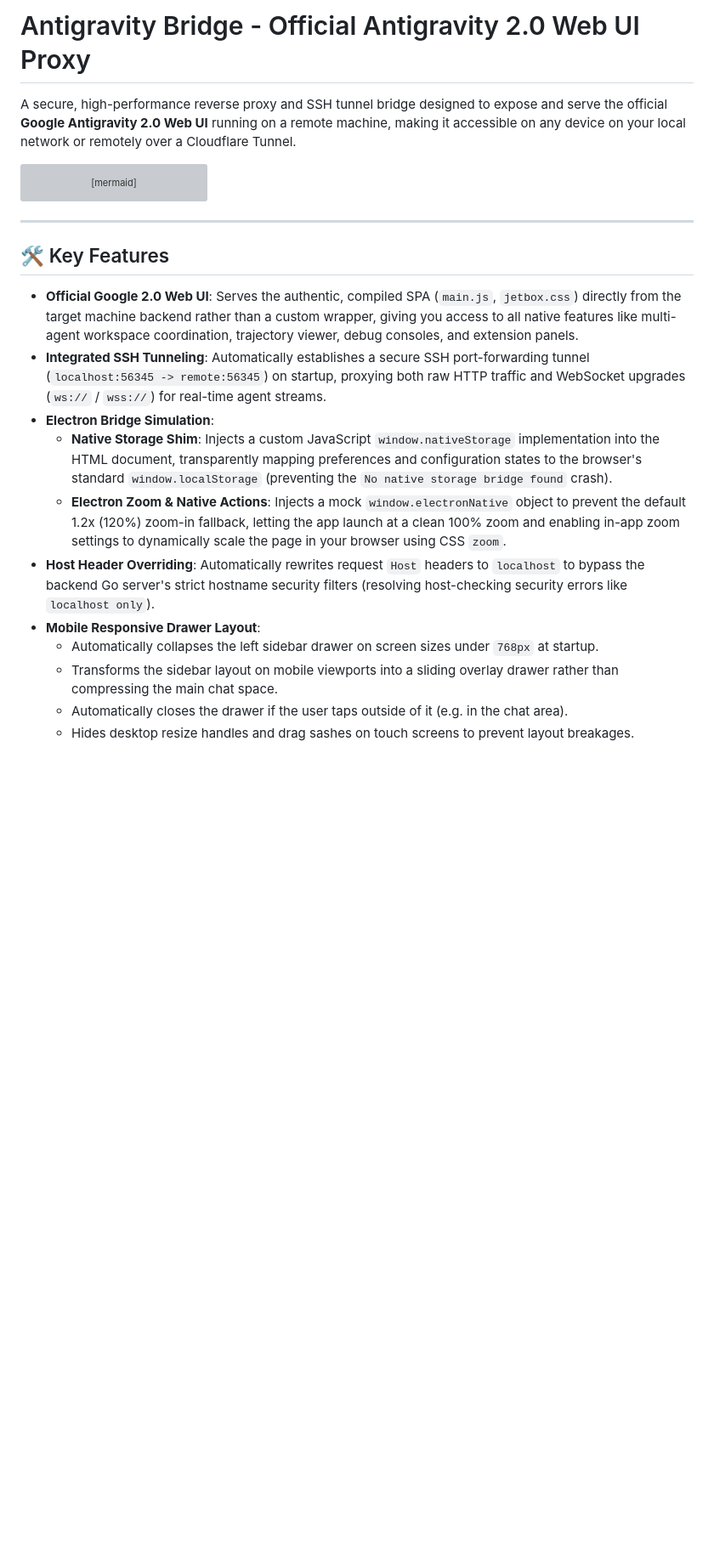
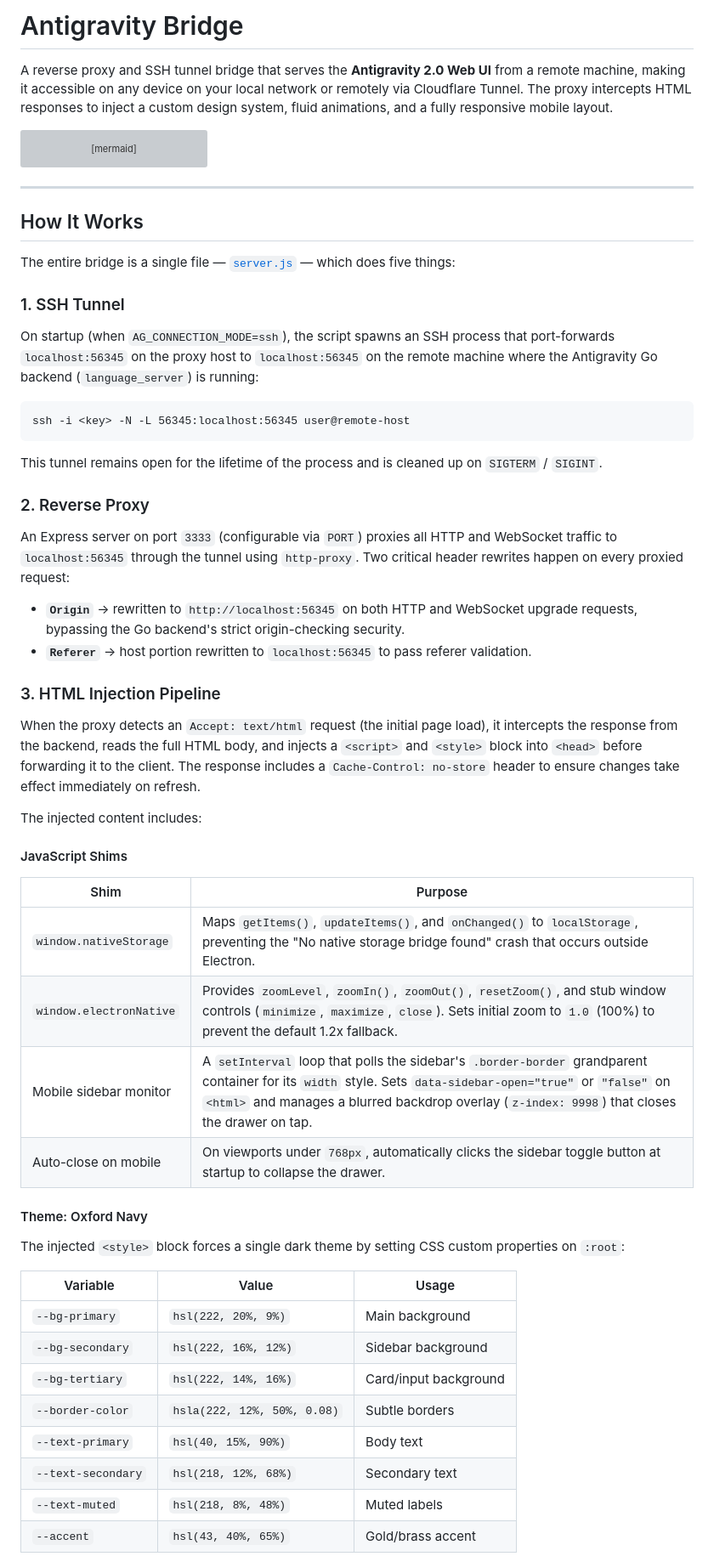
Before and after one commit to TheEmeryverse/antigravity-bridge, a Markdown page: README.md, the part around one of its changes. Shown at 85% size. Rendered like a GitHub page; blank space fills up the shorter version; grey boxes are pictures that could not be loaded.

Commit message:
docs: comprehensive README rewrite documenting full proxy architecture

````diff
--- a/README.md
+++ b/README.md
@@ -1,6 +1,6 @@
-# Antigravity Bridge - Official Antigravity 2.0 Web UI Proxy
+# Antigravity Bridge
 
-A secure, high-performance reverse proxy and SSH tunnel bridge designed to expose and serve the official **Google Antigravity 2.0 Web UI** running on a remote machine, making it accessible on any device on your local network or remotely over a Cloudflare Tunnel.
+A reverse proxy and SSH tunnel bridge that serves the **Antigravity 2.0 Web UI** from a remote machine, making it accessible on any device on your local network or remotely via Cloudflare Tunnel. The proxy intercepts HTML responses to inject a custom design system, fluid animations, and a fully responsive mobile layout.
 
 ```mermaid
 graph TD
@@ -20,16 +20,54 @@ graph TD
 
 ---
 
-## 🛠️ Key Features
+## How It Works
 
-* **Official Google 2.0 Web UI**: Serves the authentic, compiled SPA (`main.js`, `jetbox.css`) directly from the target machine backend rather than a custom wrapper, giving you access to all native features like multi-agent workspace coordination, trajectory viewer, debug consoles, and extension panels.
-* **Integrated SSH Tunneling**: Automatically establishes a secure SSH port-forwarding tunnel (`localhost:56345 -> remote:56345`) on startup, proxying both raw HTTP traffic and WebSocket upgrades (`ws://` / `wss://`) for real-time agent streams.
-* **Electron Bridge Simulation**:
-  - **Native Storage Shim**: Injects a custom JavaScript `window.nativeStorage` implementation into the HTML document, transparently mapping preferences and configuration states to the browser's standard `window.localStorage` (preventing the `No native storage bridge found` crash).
-  - **Electron Zoom & Native Actions**: Injects a mock `window.electronNative` object to prevent the default 1.2x (120%) zoom-in fallback, letting the app launch at a clean 100% zoom and enabling in-app zoom settings to dynamically scale the page in your browser using CSS `zoom`.
-* **Host Header Overriding**: Automatically rewrites request `Host` headers to `localhost` to bypass the backend Go server's strict hostname security filters (resolving host-checking security errors like `localhost only`).
-* **Mobile Responsive Drawer Layout**:
-  - Automatically collapses the left sidebar drawer on screen sizes under `768px` at startup.
-  - Transforms the sidebar layout on mobile viewports into a sliding overlay drawer rather than compressing the main chat space.
-  - Automatically closes the drawer if the user taps outside of it (e.g. in the chat area).
-  - Hides desktop resize handles and drag sashes on touch screens to prevent layout breakages.
+The entire bridge is a single file — [`server.js`](server.js) — which does five things:
+
+### 1. SSH Tunnel
+
+On startup (when `AG_CONNECTION_MODE=ssh`), the script spawns an SSH process that port-forwards `localhost:56345` on the proxy host to `localhost:56345` on the remote machine where the Antigravity Go backend (`language_server`) is running:
+
+```
+ssh -i <key> -N -L 56345:localhost:56345 user@remote-host
+```
+
+This tunnel remains open for the lifetime of the process and is cleaned up on `SIGTERM` / `SIGINT`.
+
+### 2. Reverse Proxy
+
+An Express server on port `3333` (configurable via `PORT`) proxies all HTTP and WebSocket traffic to `localhost:56345` through the tunnel using `http-proxy`. Two critical header rewrites happen on every proxied request:
+
+- **`Origin`** → rewritten to `http://localhost:56345` on both HTTP and WebSocket upgrade requests, bypassing the Go backend's strict origin-checking security.
+- **`Referer`** → host portion rewritten to `localhost:56345` to pass referer validation.
+
+### 3. HTML Injection Pipeline
+
+When the proxy detects an `Accept: text/html` request (the initial page load), it intercepts the response from the backend, reads the full HTML body, and injects a `<script>` and `<style>` block into `<head>` before forwarding it to the client. The response includes a `Cache-Control: no-store` header to ensure changes take effect immediately on refresh.
+
+The injected content includes:
+
+#### JavaScript Shims
+
+| Shim | Purpose |
+|------|---------|
+| `window.nativeStorage` | Maps `getItems()`, `updateItems()`, and `onChanged()` to `localStorage`, preventing the "No native storage bridge found" crash that occurs outside Electron. |
+| `window.electronNative` | Provides `zoomLevel`, `zoomIn()`, `zoomOut()`, `resetZoom()`, and stub window controls (`minimize`, `maximize`, `close`). Sets initial zoom to `1.0` (100%) to prevent the default 1.2x fallback. |
+| Mobile sidebar monitor | A `setInterval` loop that polls the sidebar's `.border-border` grandparent container for its `width` style. Sets `data-sidebar-open="true"` or `"false"` on `<html>` and manages a blurred backdrop overlay (`z-index: 9998`) that closes the drawer on tap. |
+| Auto-close on mobile | On viewports under `768px`, automatically clicks the sidebar toggle button at startup to collapse the drawer. |
+
+#### Theme: Oxford Navy
+
+The injected `<style>` block forces a single dark theme by setting CSS custom properties on `:root`:
+
+| Variable | Value | Usage |
+|----------|-------|-------|
+| `--bg-primary` | `hsl(222, 20%, 9%)` | Main background |
+| `--bg-secondary` | `hsl(222, 16%, 12%)` | Sidebar background |
+| `--bg-tertiary` | `hsl(222, 14%, 16%)` | Card/input background |
+| `--border-color` | `hsla(222, 12%, 50%, 0.08)` | Subtle borders |
+| `--text-primary` | `hsl(40, 15%, 90%)` | Body text |
+| `--text-secondary` | `hsl(218, 12%, 68%)` | Secondary text |
+| `--text-muted` | `hsl(218, 8%, 48%)` | Muted labels |
+| `--accent` | `hsl(43, 40%, 65%)` | Gold/brass accent |
+
````
Also changed, not shown: other parts of README.md (+122 -60 lines).
